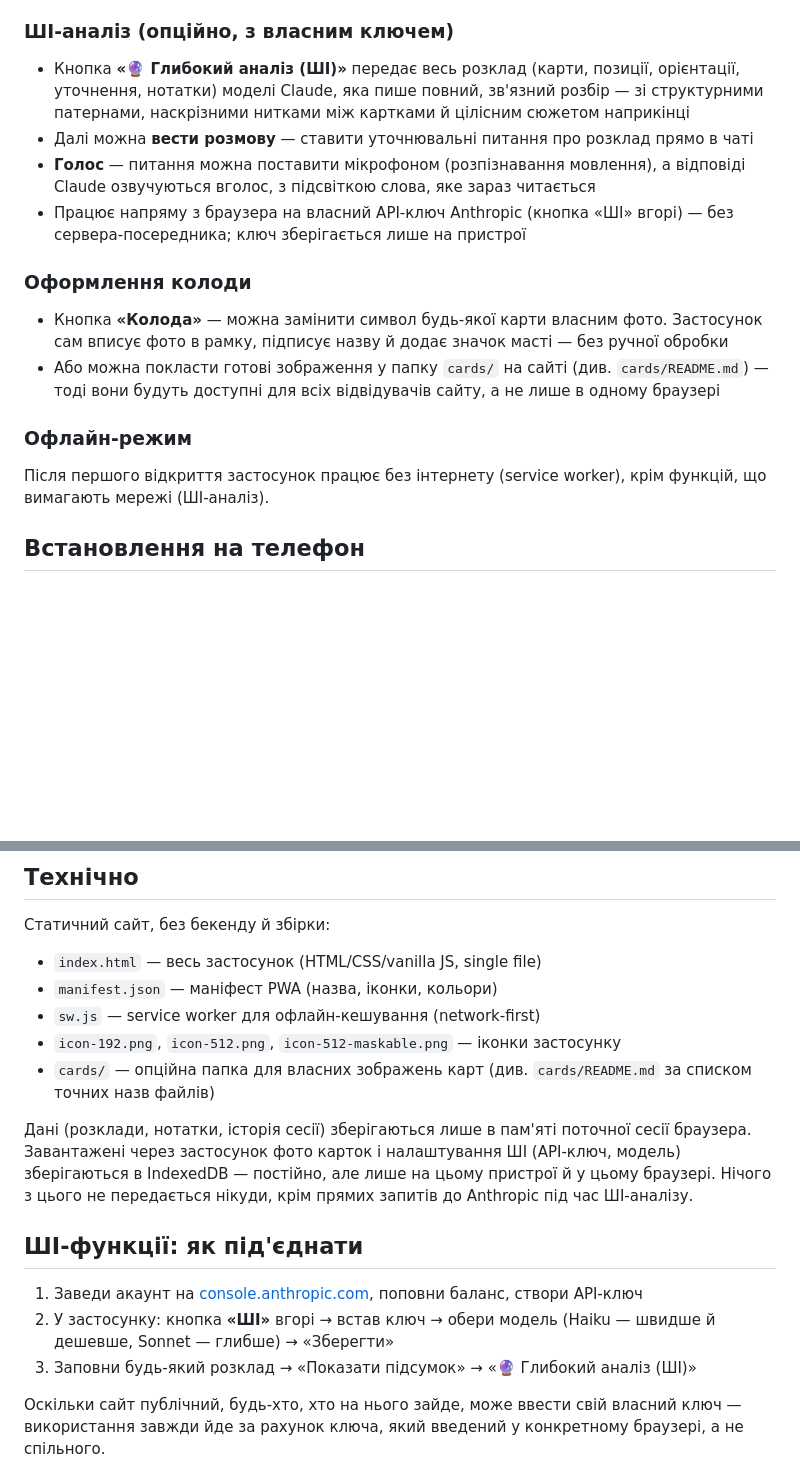
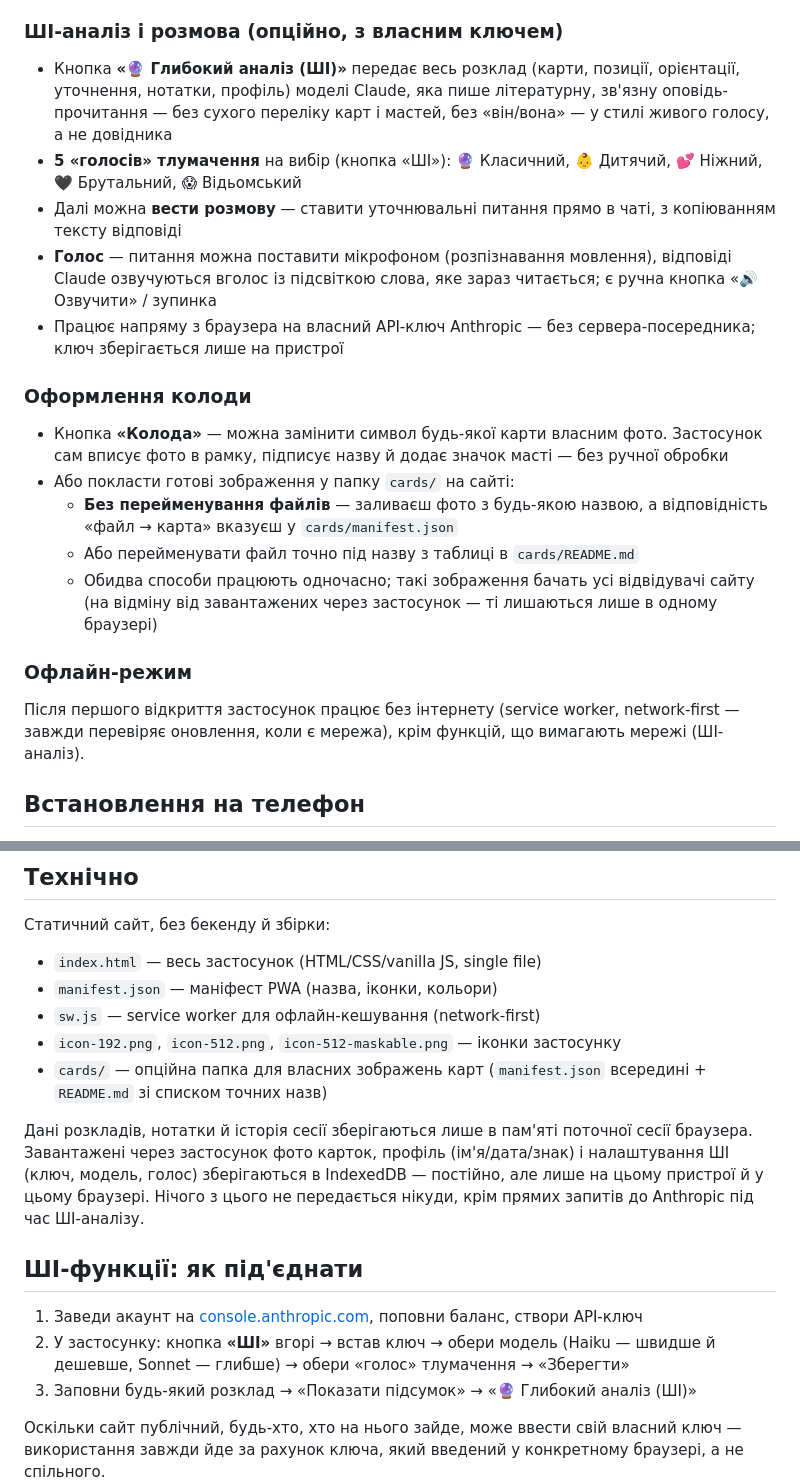
Before and after one commit to artemiy-snet/SnetTaro, a Markdown page: README.md, 2 parts joined by grey strips. Drawn GitHub-style; blank space fills up the shorter version.

```diff
--- a/README.md
+++ b/README.md
@@ -34,18 +44,22 @@
 - **Прочитати як оповідання** — той самий розклад, зібраний у зв'язний текст
 - **Історія сесії** — усі розклади поточної сесії доступні для перегляду
 
-### ШІ-аналіз (опційно, з власним ключем)
-- Кнопка **«🔮 Глибокий аналіз (ШІ)»** передає весь розклад (карти, позиції, орієнтації, уточнення, нотатки) моделі Claude, яка пише повний, зв'язний розбір — зі структурними патернами, наскрізними нитками між картками й цілісним сюжетом наприкінці
-- Далі можна **вести розмову** — ставити уточнювальні питання про розклад прямо в чаті
-- **Голос** — питання можна поставити мікрофоном (розпізнавання мовлення), а відповіді Claude озвучуються вголос, з підсвіткою слова, яке зараз читається
-- Працює напряму з браузера на власний API-ключ Anthropic (кнопка «ШІ» вгорі) — без сервера-посередника; ключ зберігається лише на пристрої
+### ШІ-аналіз і розмова (опційно, з власним ключем)
+- Кнопка **«🔮 Глибокий аналіз (ШІ)»** передає весь розклад (карти, позиції, орієнтації, уточнення, нотатки, профіль) моделі Claude, яка пише літературну, зв'язну оповідь-прочитання — без сухого переліку карт і мастей, без «він/вона» — у стилі живого голосу, а не довідника
+- **5 «голосів» тлумачення** на вибір (кнопка «ШІ»): 🔮 Класичний, 👶 Дитячий, 💕 Ніжний, 🖤 Брутальний, 😱 Відьомський
+- Далі можна **вести розмову** — ставити уточнювальні питання прямо в чаті, з копіюванням тексту відповіді
+- **Голос** — питання можна поставити мікрофоном (розпізнавання мовлення), відповіді Claude озвучуються вголос із підсвіткою слова, яке зараз читається; є ручна кнопка «🔊 Озвучити» / зупинка
+- Працює напряму з браузера на власний API-ключ Anthropic — без сервера-посередника; ключ зберігається лише на пристрої
 
 ### Оформлення колоди
 - Кнопка **«Колода»** — можна замінити символ будь-якої карти власним фото. Застосунок сам вписує фото в рамку, підписує назву й додає значок масті — без ручної обробки
-- Або можна покласти готові зображення у папку `cards/` на сайті (див. `cards/README.md`) — тоді вони будуть доступні для всіх відвідувачів сайту, а не лише в одному браузері
+- Або покласти готові зображення у папку `cards/` на сайті:
+  - **Без перейменування файлів** — заливаєш фото з будь-якою назвою, а відповідність «файл → карта» вказуєш у `cards/manifest.json`
+  - Або перейменувати файл точно під назву з таблиці в `cards/README.md`
+  - Обидва способи працюють одночасно; такі зображення бачать усі відвідувачі сайту (на відміну від завантажених через застосунок — ті лишаються лише в одному браузері)
 
 ### Офлайн-режим
-Після першого відкриття застосунок працює без інтернету (service worker), крім функцій, що вимагають мережі (ШІ-аналіз).
+Після першого відкриття застосунок працює без інтернету (service worker, network-first — завжди перевіряє оновлення, коли є мережа), крім функцій, що вимагають мережі (ШІ-аналіз).
 
 ## Встановлення на телефон
 
@@ -62,14 +76,14 @@
 - `manifest.json` — маніфест PWA (назва, іконки, кольори)
 - `sw.js` — service worker для офлайн-кешування (network-first)
 - `icon-192.png`, `icon-512.png`, `icon-512-maskable.png` — іконки застосунку
-- `cards/` — опційна папка для власних зображень карт (див. `cards/README.md` за списком точних назв файлів)
+- `cards/` — опційна папка для власних зображень карт (`manifest.json` всередині + `README.md` зі списком точних назв)
 
-Дані (розклади, нотатки, історія сесії) зберігаються лише в пам'яті поточної сесії браузера. Завантажені через застосунок фото карток і налаштування ШІ (API-ключ, модель) зберігаються в IndexedDB — постійно, але лише на цьому пристрої й у цьому браузері. Нічого з цього не передається нікуди, крім прямих запитів до Anthropic під час ШІ-аналізу.
+Дані розкладів, нотатки й історія сесії зберігаються лише в пам'яті поточної сесії браузера. Завантажені через застосунок фото карток, профіль (ім'я/дата/знак) і налаштування ШІ (ключ, модель, голос) зберігаються в IndexedDB — постійно, але лише на цьому пристрої й у цьому браузері. Нічого з цього не передається нікуди, крім прямих запитів до Anthropic під час ШІ-аналізу.
 
 ## ШІ-функції: як під'єднати
 
 1. Заведи акаунт на [console.anthropic.com](https://console.anthropic.com/settings/keys), поповни баланс, створи API-ключ
-2. У застосунку: кнопка **«ШІ»** вгорі → встав ключ → обери модель (Haiku — швидше й дешевше, Sonnet — глибше) → «Зберегти»
+2. У застосунку: кнопка **«ШІ»** вгорі → встав ключ → обери модель (Haiku — швидше й дешевше, Sonnet — глибше) → обери «голос» тлумачення → «Зберегти»
 3. Заповни будь-який розклад → «Показати підсумок» → «🔮 Глибокий аналіз (ШІ)»
 
 Оскільки сайт публічний, будь-хто, хто на нього зайде, може ввести свій власний ключ — використання завжди йде за рахунок ключа, який введений у конкретному браузері, а не спільного.
```
Also changed, not shown: other parts of README.md (+14 -4 lines).
